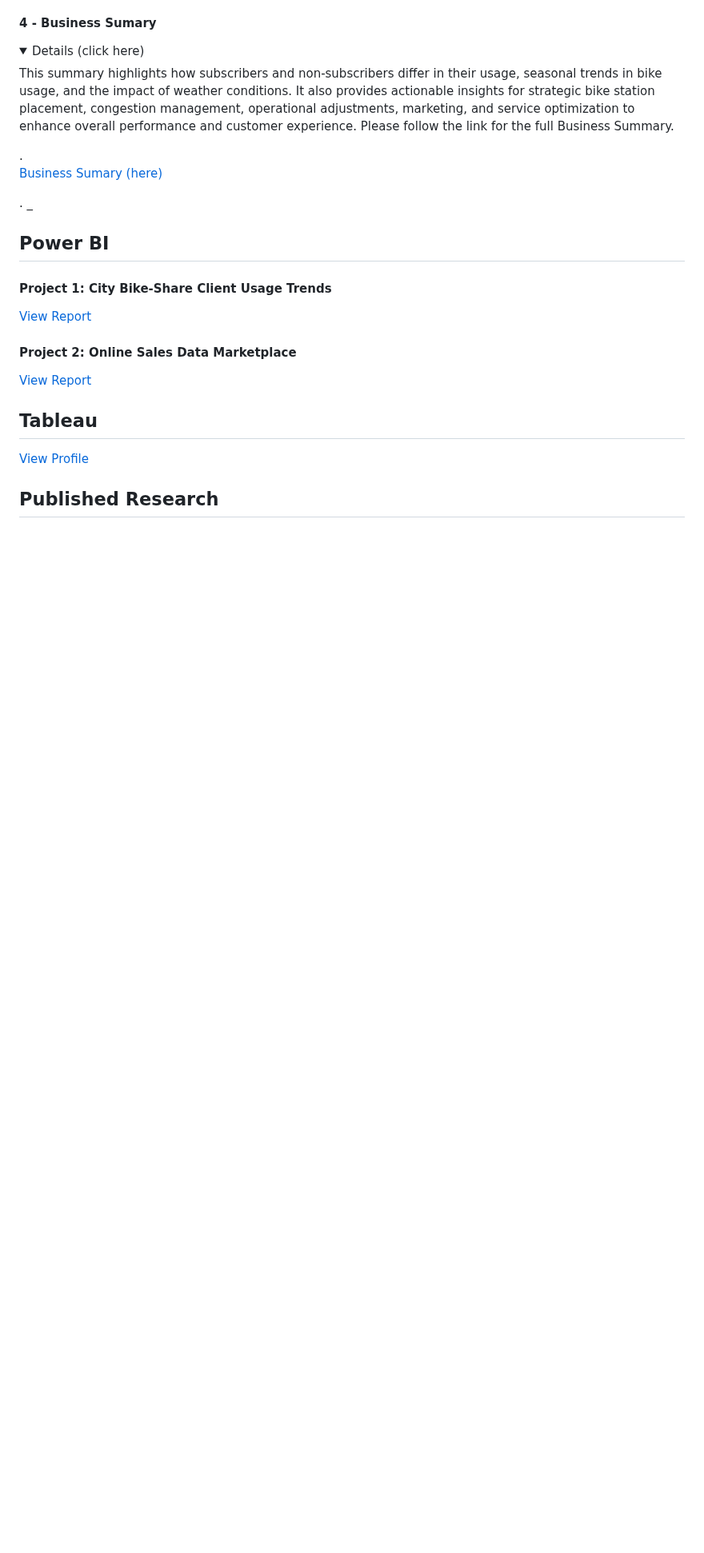
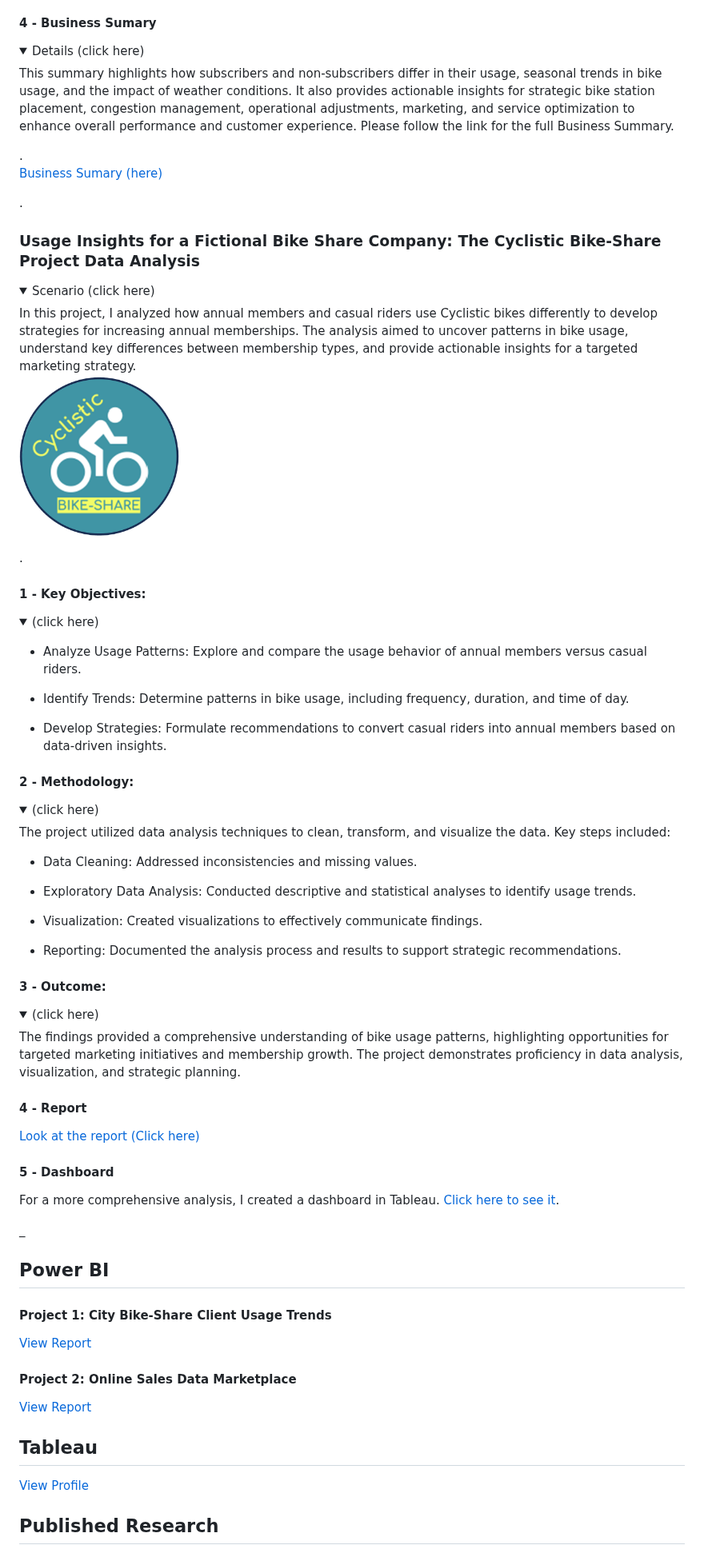
Before and after one commit to franeze/my_portfolio, a Markdown page: README.md, the part around the change. Shown at 80% size. Rendered like a GitHub page; folded sections open; blank space fills up the shorter version.

```diff
--- a/README.md
+++ b/README.md
@@ -66,7 +66,52 @@ Finnaly, the summer query was performed without problems.
 [Business Sumary (here) ](Cyclistic_business_summary.pdf)
 
 .
+### Usage Insights for a Fictional Bike Share Company: The Cyclistic Bike-Share Project Data Analysis
+
+
+<details> <summary>Scenario (click here)</summary>
+In this project, I analyzed how annual members and casual riders use Cyclistic bikes differently to develop strategies for increasing annual memberships. The analysis aimed to uncover patterns in bike usage, understand key differences between membership types, and provide actionable insights for a targeted marketing strategy.
+<div style="text-align: center;"><img src="cyclistic_logo.png" alt="Example Image" width="200"/></div>
+
+</details>
+.
+
+#### 1 - Key Objectives:
+<details> <summary> (click here) </summary>
+
+- Analyze Usage Patterns: Explore and compare the usage behavior of annual members versus casual riders.
+
+- Identify Trends: Determine patterns in bike usage, including frequency, duration, and time of day.
+
+- Develop Strategies: Formulate recommendations to convert casual riders into annual members based on data-driven insights.
+</details>
+
+#### 2 - Methodology:
+<details> <summary> (click here) </summary>
+The project utilized data analysis techniques to clean, transform, and visualize the data. Key steps included:
+
+- Data Cleaning: Addressed inconsistencies and missing values.
+
+- Exploratory Data Analysis: Conducted descriptive and statistical analyses to identify usage trends.
+
+- Visualization: Created visualizations to effectively communicate findings.
+
+- Reporting: Documented the analysis process and results to support strategic recommendations.
+
+</details>
+
+#### 3 - Outcome:
+<details> <summary> (click here) </summary> The findings provided a comprehensive understanding of bike usage patterns, highlighting opportunities for targeted marketing initiatives and membership growth. The project demonstrates proficiency in data analysis, visualization, and strategic planning. </details>
+
+#### 4 - Report
+[Look at the report (Click here)](Data_Analysys_REPORT_Cyclistic_bike_share.pdf)
+
+#### 5 - Dashboard
+For a more comprehensive analysis, I created a dashboard in Tableau. [Click here to see it](https://public.tableau.com/app/profile/francisco.navarro7243/viz/CiclysticBike-Share/Dashboard1).
+
+
 _
+
 ## **Power BI**
 #### Project 1: City Bike-Share Client Usage Trends
 [View Report](https://app.powerbi.com/view?r=eyJrIjoiNjJlNDQ1MGYtMjVmOS00NDY5LWI0NjEtNzc2ODZiM2I5OGNlIiwidCI6ImEyZTJiYTY0LWUwNTQtNDMxYS1hNWIyLTg5MjJmZjIyN2U3OSIsImMiOjR9)
```
